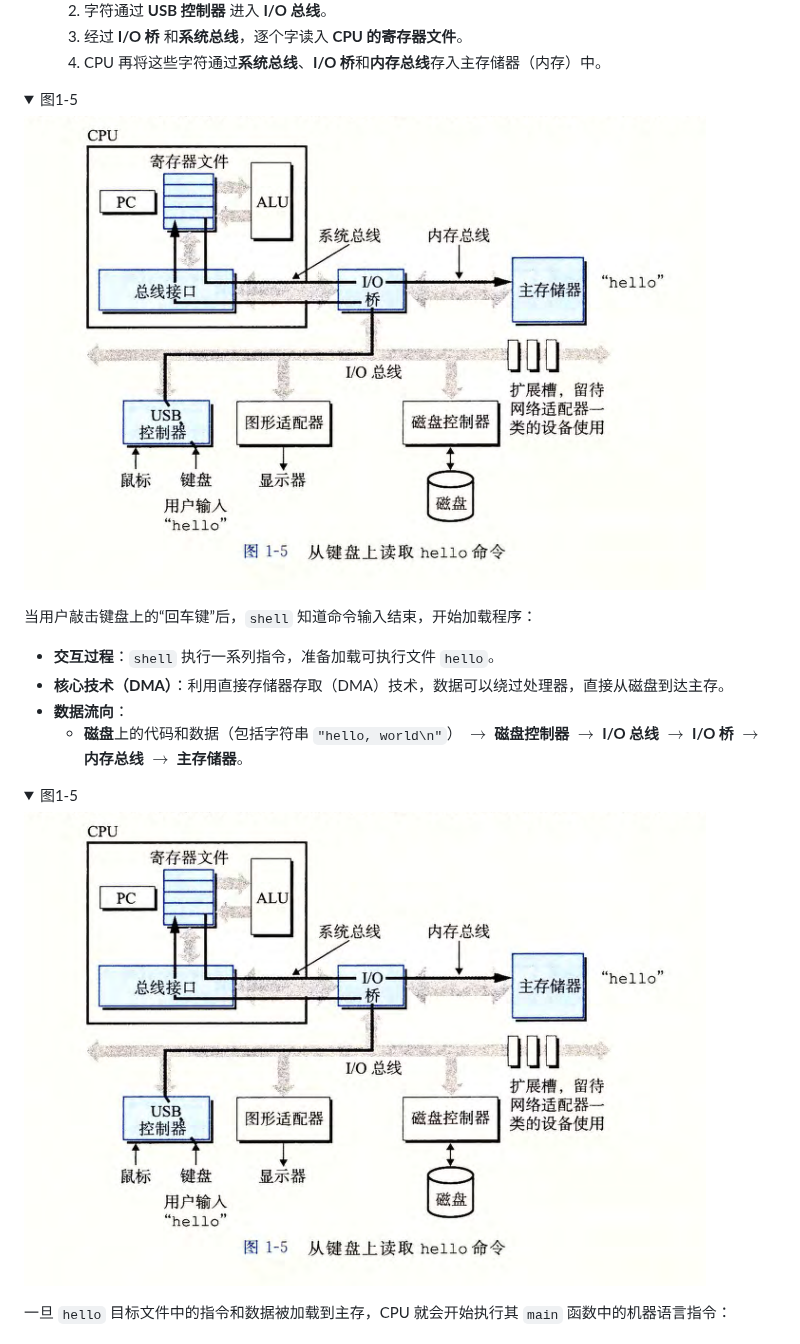
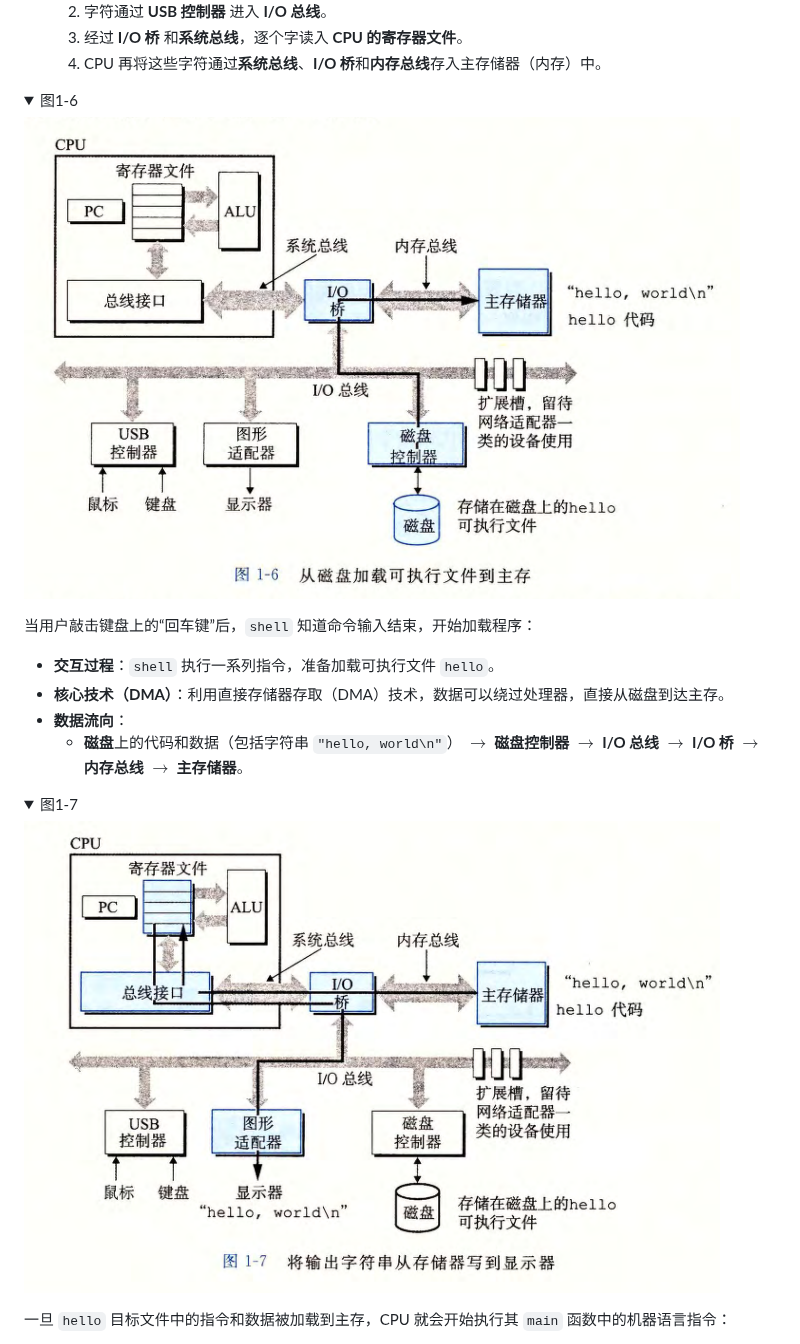
Before and after one commit to Oscar-Chen06/csapp_class, a Markdown page: context/chapter_1.md, the part around the change. Drawn GitHub-style; pictures changed too: images/1-6.png (added), images/1-7.png (added); folded sections open.

Commit message:
vault backup: 2026-07-19 16:00:48

```diff
--- a/context/chapter_1.md
+++ b/context/chapter_1.md
@@ -56,8 +56,8 @@ ASCII 字符在底层**直接对应二进制码的**，之所以强调它对应
     4. CPU 再将这些字符通过**系统总线**、**I/O 桥**和**内存总线**存入主存储器（内存）中。
 
 <details>
-<summary>图1-5</summary>
-<img src="../images/1-5.png">
+<summary>图1-6</summary>
+<img src="../images/1-6.png">
 </details>
 
 当用户敲击键盘上的“回车键”后，`shell` 知道命令输入结束，开始加载程序：
@@ -67,8 +67,8 @@ ASCII 字符在底层**直接对应二进制码的**，之所以强调它对应
     - **磁盘**上的代码和数据（包括字符串 `"hello, world\n"`） $\rightarrow$ **磁盘控制器** $\rightarrow$ **I/O 总线** $\rightarrow$ **I/O 桥** $\rightarrow$ **内存总线** $\rightarrow$ **主存储器**。
 
 <details>
-<summary>图1-5</summary>
-<img src="../images/1-5.png">
+<summary>图1-7</summary>
+<img src="../images/1-7.png">
 </details>
 
 一旦 `hello` 目标文件中的指令和数据被加载到主存，CPU 就会开始执行其 `main` 函数中的机器语言指令：
```
Also changed, not shown: 1 other file.
